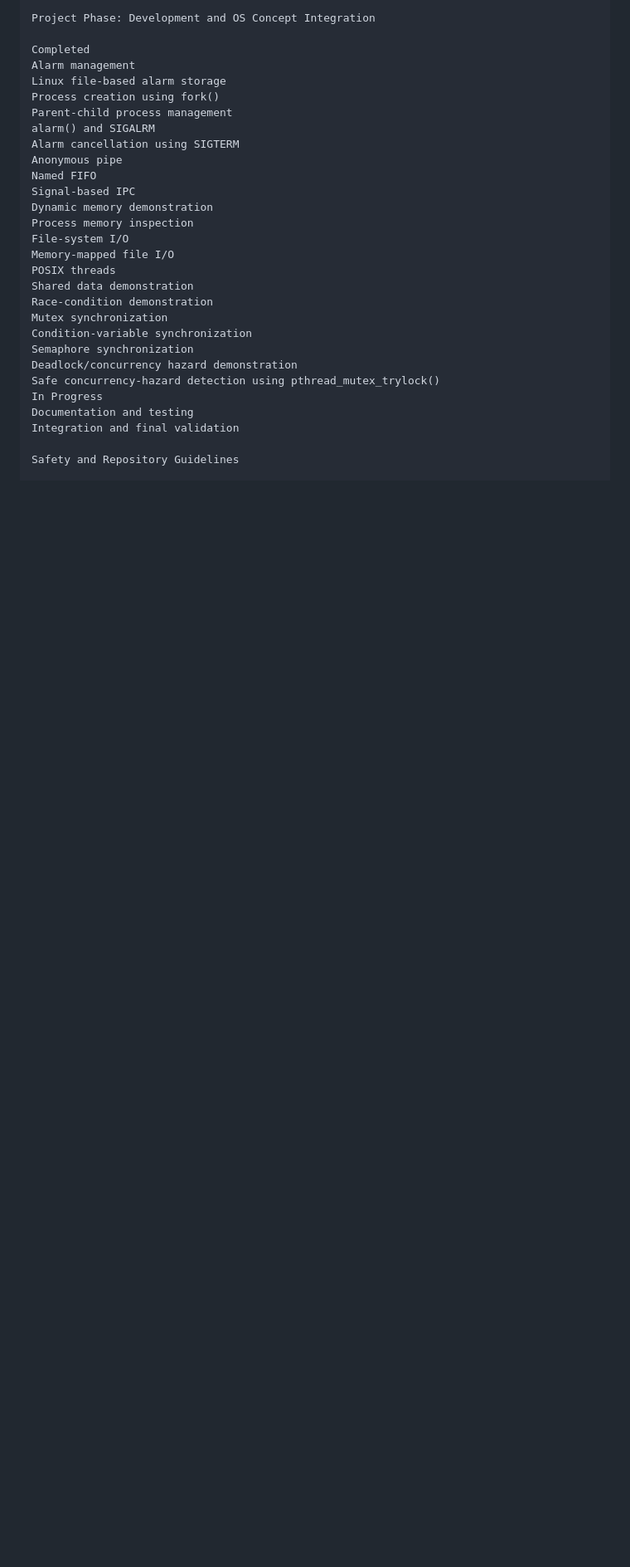
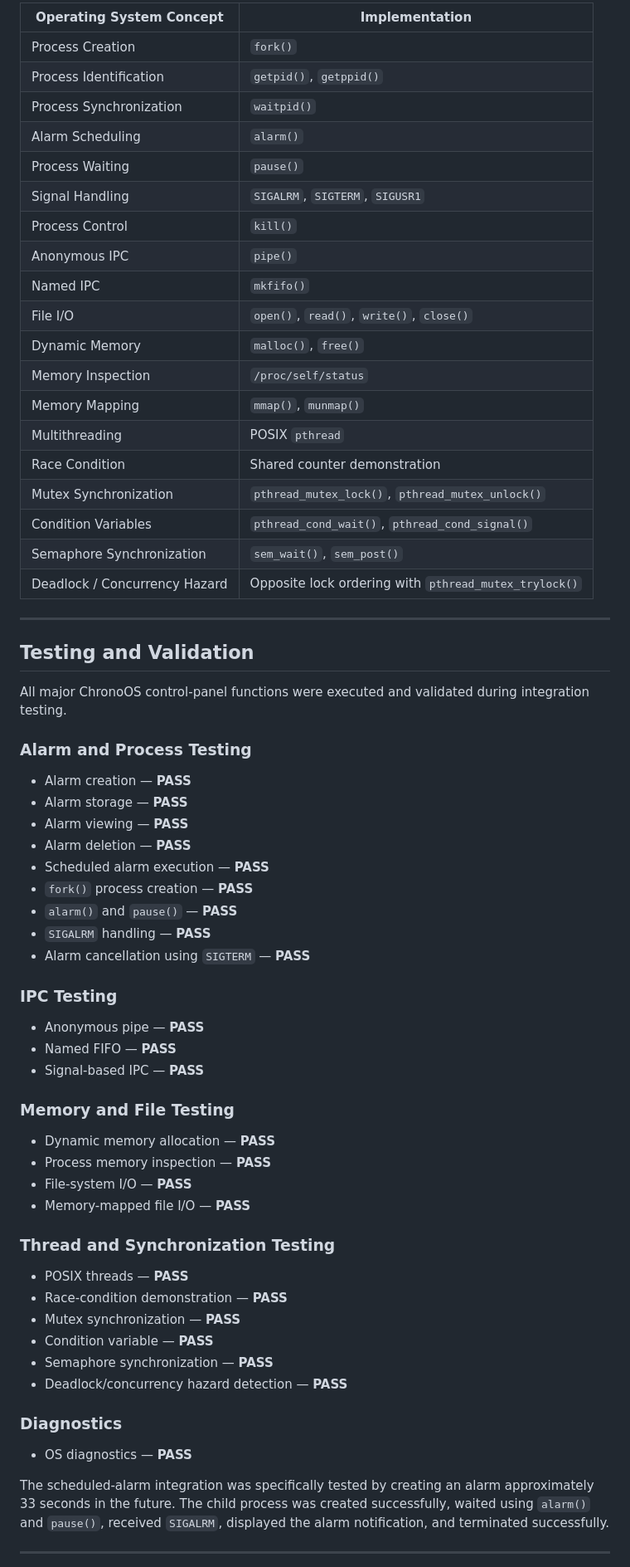
Before and after one commit to susmithagopireddy21-dot/KLH_CSE_2026-27_Team21_Alarm-Clock-System, a Markdown page: README.md, the part around one of its changes. Shown at 83% size. Drawn GitHub-style; blank space fills up the shorter version.

Commit message:
Update ChronoOS documentation and testing status

```diff
--- a/README.md
+++ b/README.md
@@ -219,30 +280,71 @@ Current Phase Status
 
-Project Phase: Development and OS Concept Integration
+| Operating System Concept      | Implementation                                        |
+| ----------------------------- | ----------------------------------------------------- |
+| Process Creation              | `fork()`                                              |
+| Process Identification        | `getpid()`, `getppid()`                               |
+| Process Synchronization       | `waitpid()`                                           |
+| Alarm Scheduling              | `alarm()`                                             |
+| Process Waiting               | `pause()`                                             |
+| Signal Handling               | `SIGALRM`, `SIGTERM`, `SIGUSR1`                       |
+| Process Control               | `kill()`                                              |
+| Anonymous IPC                 | `pipe()`                                              |
+| Named IPC                     | `mkfifo()`                                            |
+| File I/O                      | `open()`, `read()`, `write()`, `close()`              |
+| Dynamic Memory                | `malloc()`, `free()`                                  |
+| Memory Inspection             | `/proc/self/status`                                   |
+| Memory Mapping                | `mmap()`, `munmap()`                                  |
+| Multithreading                | POSIX `pthread`                                       |
+| Race Condition                | Shared counter demonstration                          |
+| Mutex Synchronization         | `pthread_mutex_lock()`, `pthread_mutex_unlock()`      |
+| Condition Variables           | `pthread_cond_wait()`, `pthread_cond_signal()`        |
+| Semaphore Synchronization     | `sem_wait()`, `sem_post()`                            |
+| Deadlock / Concurrency Hazard | Opposite lock ordering with `pthread_mutex_trylock()` |
 
-Completed
-Alarm management
-Linux file-based alarm storage
-Process creation using fork()
-Parent-child process management
-alarm() and SIGALRM
-Alarm cancellation using SIGTERM
-Anonymous pipe
-Named FIFO
-Signal-based IPC
-Dynamic memory demonstration
-Process memory inspection
-File-system I/O
-Memory-mapped file I/O
-POSIX threads
-Shared data demonstration
-Race-condition demonstration
-Mutex synchronization
-Condition-variable synchronization
-Semaphore synchronization
-Deadlock/concurrency hazard demonstration
-Safe concurrency-hazard detection using pthread_mutex_trylock()
-In Progress
-Documentation and testing
-Integration and final validation
+---
 
-Safety and Repository Guidelines
+## Testing and Validation
+
+All major ChronoOS control-panel functions were executed and validated during integration testing.
+
+### Alarm and Process Testing
+
+* Alarm creation — **PASS**
+* Alarm storage — **PASS**
+* Alarm viewing — **PASS**
+* Alarm deletion — **PASS**
+* Scheduled alarm execution — **PASS**
+* `fork()` process creation — **PASS**
+* `alarm()` and `pause()` — **PASS**
+* `SIGALRM` handling — **PASS**
+* Alarm cancellation using `SIGTERM` — **PASS**
+
+### IPC Testing
+
+* Anonymous pipe — **PASS**
+* Named FIFO — **PASS**
+* Signal-based IPC — **PASS**
+
+### Memory and File Testing
+
+* Dynamic memory allocation — **PASS**
+* Process memory inspection — **PASS**
+* File-system I/O — **PASS**
+* Memory-mapped file I/O — **PASS**
+
+### Thread and Synchronization Testing
+
+* POSIX threads — **PASS**
+* Race-condition demonstration — **PASS**
+* Mutex synchronization — **PASS**
+* Condition variable — **PASS**
+* Semaphore synchronization — **PASS**
+* Deadlock/concurrency hazard detection — **PASS**
+
+### Diagnostics
+
+* OS diagnostics — **PASS**
+
+The scheduled-alarm integration was specifically tested by creating an alarm approximately 33 seconds in the future. The child process was created successfully, waited using `alarm()` and `pause()`, received `SIGALRM`, displayed the alarm notification, and terminated successfully.
+
+---
+
```
Also changed, not shown: other parts of README.md (+244 -103 lines).
